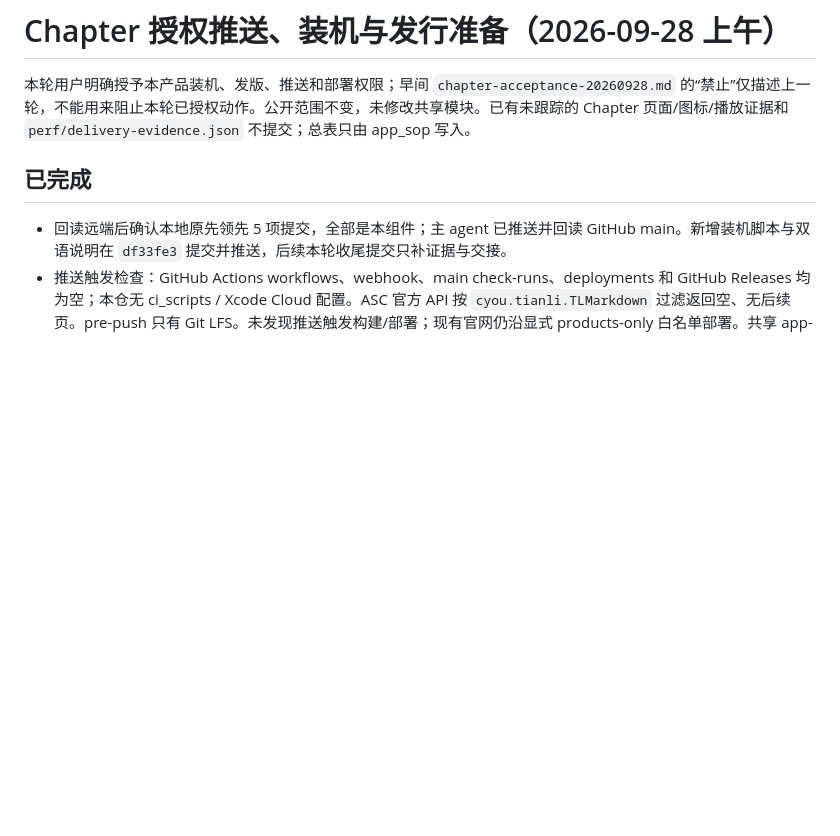
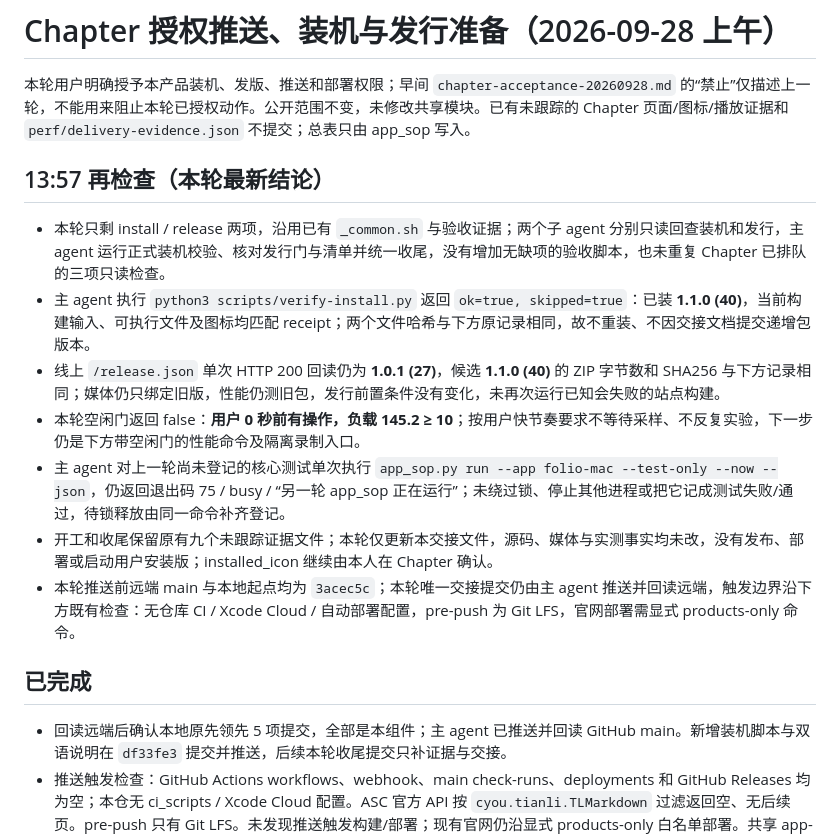
Before and after one commit to zengtianli/tl-markdown, a Markdown page: handoffs/chapter-release-20260928.md, the part around the change. GitHub-like rendering; blank space fills up the shorter version.

Commit message:
记录装机与发行前置条件复检

```diff
--- a/handoffs/chapter-release-20260928.md
+++ b/handoffs/chapter-release-20260928.md
@@ -1,6 +1,16 @@
 # Chapter 授权推送、装机与发行准备（2026-09-28 上午）
 
 本轮用户明确授予本产品装机、发版、推送和部署权限；早间 `chapter-acceptance-20260928.md` 的“禁止”仅描述上一轮，不能用来阻止本轮已授权动作。公开范围不变，未修改共享模块。已有未跟踪的 Chapter 页面/图标/播放证据和 `perf/delivery-evidence.json` 不提交；总表只由 app_sop 写入。
+
+## 13:57 再检查（本轮最新结论）
+
+- 本轮只剩 install / release 两项，沿用已有 `_common.sh` 与验收证据；两个子 agent 分别只读回查装机和发行，主 agent 运行正式装机校验、核对发行门与清单并统一收尾，没有增加无缺项的验收脚本，也未重复 Chapter 已排队的三项只读检查。
+- 主 agent 执行 `python3 scripts/verify-install.py` 返回 `ok=true, skipped=true`：已装 **1.1.0 (40)**，当前构建输入、可执行文件及图标均匹配 receipt；两个文件哈希与下方原记录相同，故不重装、不因交接文档提交递增包版本。
+- 线上 `/release.json` 单次 HTTP 200 回读仍为 **1.0.1 (27)**，候选 **1.1.0 (40)** 的 ZIP 字节数和 SHA256 与下方记录相同；媒体仍只绑定旧版，性能仍测旧包，发行前置条件没有变化，未再次运行已知会失败的站点构建。
+- 本轮空闲门返回 false：**用户 0 秒前有操作，负载 145.2 ≥ 10**；按用户快节奏要求不等待采样、不反复实验，下一步仍是下方带空闲门的性能命令及隔离录制入口。
+- 主 agent 对上一轮尚未登记的核心测试单次执行 `app_sop.py run --app folio-mac --test-only --now --json`，仍返回退出码 75 / busy / “另一轮 app_sop 正在运行”；未绕过锁、停止其他进程或把它记成测试失败/通过，待锁释放由同一命令补齐登记。
+- 开工和收尾保留原有九个未跟踪证据文件；本轮仅更新本交接文件，源码、媒体与实测事实均未改，没有发布、部署或启动用户安装版；installed_icon 继续由本人在 Chapter 确认。
+- 本轮推送前远端 main 与本地起点均为 `3acec5c`；本轮唯一交接提交仍由主 agent 推送并回读远端，触发边界沿下方既有检查：无仓库 CI / Xcode Cloud / 自动部署配置，pre-push 为 Git LFS，官网部署需显式 products-only 命令。
 
 ## 已完成
 
```
